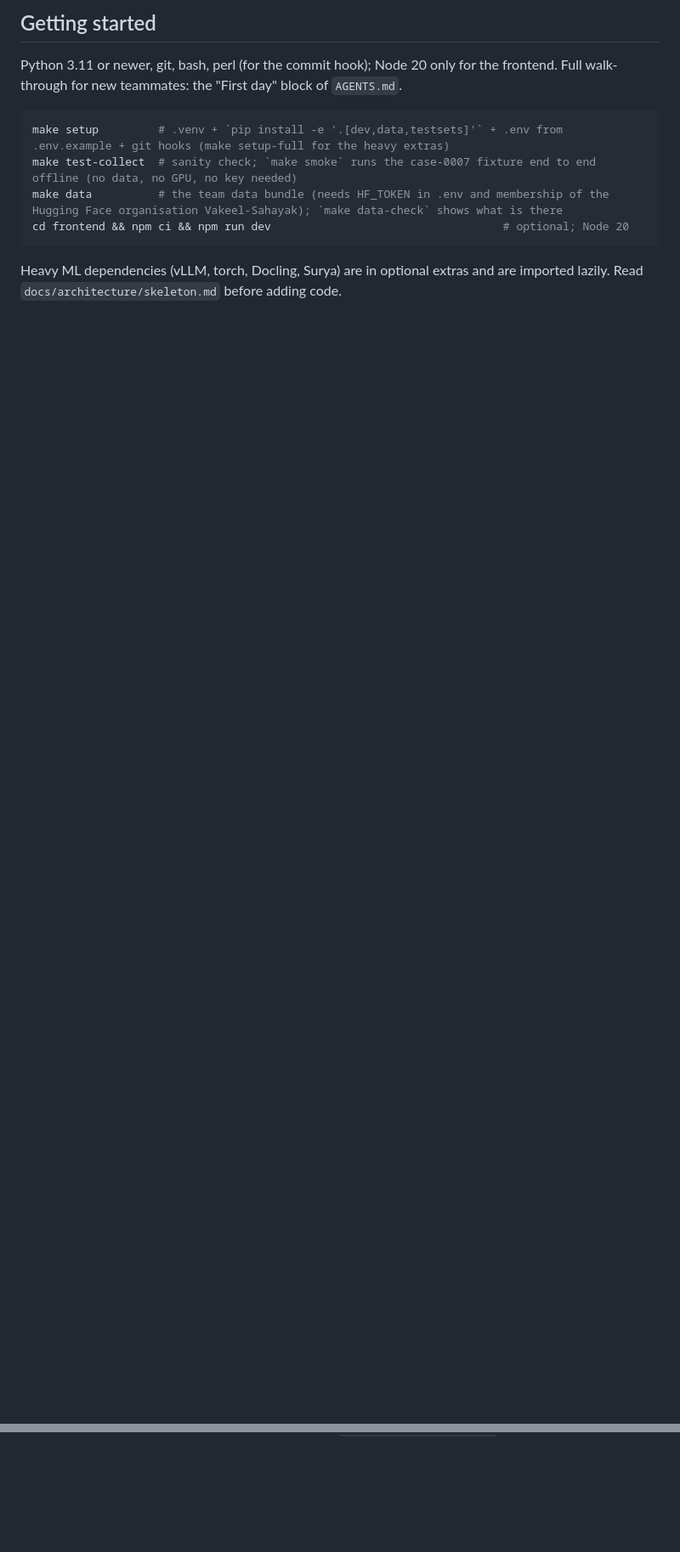
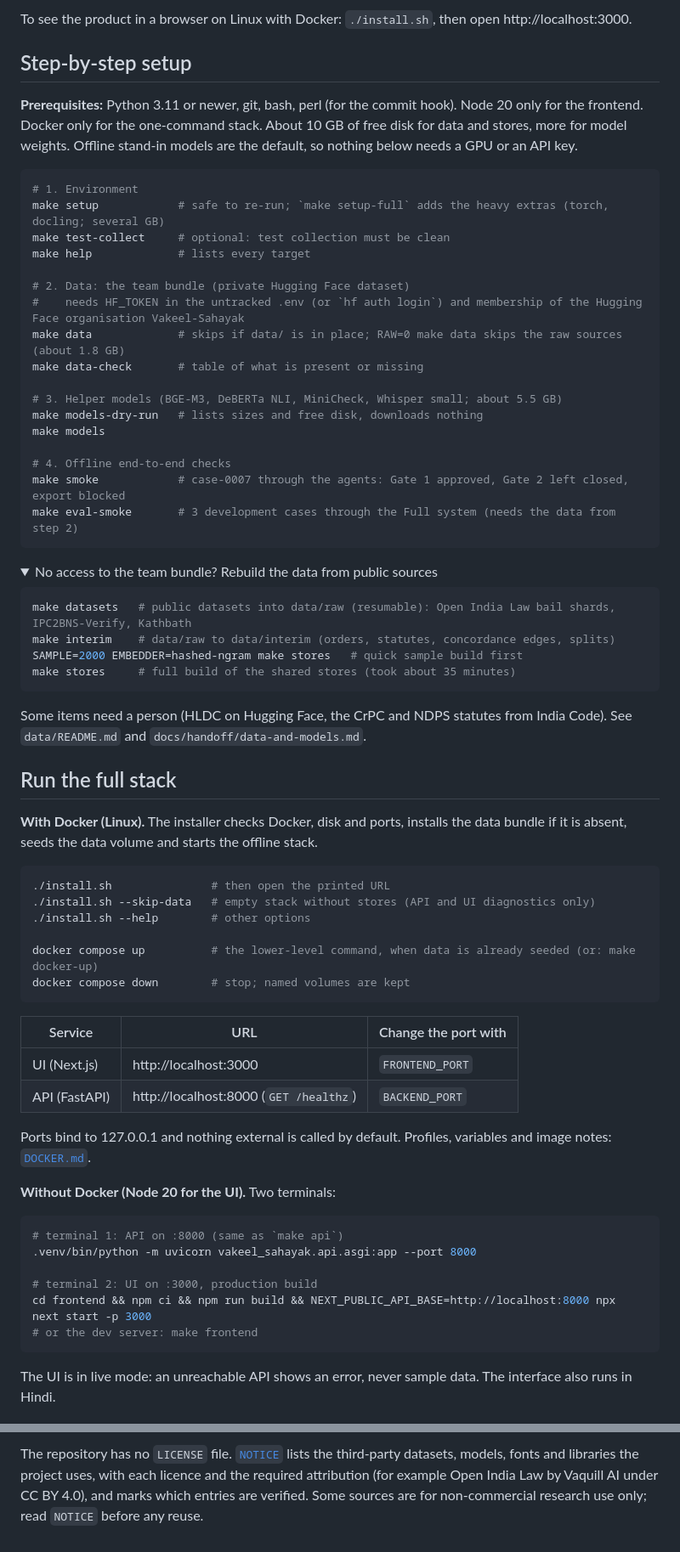
Before and after one commit to vishakkashyapk30/lma-group-project, a Markdown page: README.md, 2 parts joined by grey strips. Shown at 85% size. Rendered like a GitHub page; folded sections open; blank space fills up the shorter version.

Commit message:
README: rewrite with step-by-step run instructions, architecture figure (Figure 1 of the technical report), headline results

````diff
--- a/README.md
+++ b/README.md
@@ -67,14 +70,74 @@ The lawyer approves the dossier and the final draft; nothing is exported without
 ```
 
-## Getting started
+To see the product in a browser on Linux with Docker: `./install.sh`, then open http://localhost:3000.
 
-Python 3.11 or newer, git, bash, perl (for the commit hook); Node 20 only for the frontend. Full walk-through for new teammates: the "First day" block of `AGENTS.md`.
+## Step-by-step setup
+
+**Prerequisites:** Python 3.11 or newer, git, bash, perl (for the commit hook). Node 20 only for the frontend. Docker only for the one-command stack. About 10 GB of free disk for data and stores, more for model weights. Offline stand-in models are the default, so nothing below needs a GPU or an API key.
 
 ```bash
-make setup         # .venv + `pip install -e '.[dev,data,testsets]'` + .env from .env.example + git hooks (make setup-full for the heavy extras)
-make test-collect  # sanity check; `make smoke` runs the case-0007 fixture end to end offline (no data, no GPU, no key needed)
-make data          # the team data bundle (needs HF_TOKEN in .env and membership of the Hugging Face organisation Vakeel-Sahayak); `make data-check` shows what is there
-cd frontend && npm ci && npm run dev                                   # optional; Node 20
+# 1. Environment
+make setup            # safe to re-run; `make setup-full` adds the heavy extras (torch, docling; several GB)
+make test-collect     # optional: test collection must be clean
+make help             # lists every target
+
+# 2. Data: the team bundle (private Hugging Face dataset)
+#    needs HF_TOKEN in the untracked .env (or `hf auth login`) and membership of the Hugging Face organisation Vakeel-Sahayak
+make data             # skips if data/ is in place; RAW=0 make data skips the raw sources (about 1.8 GB)
+make data-check       # table of what is present or missing
+
+# 3. Helper models (BGE-M3, DeBERTa NLI, MiniCheck, Whisper small; about 5.5 GB)
+make models-dry-run   # lists sizes and free disk, downloads nothing
+make models
+
+# 4. Offline end-to-end checks
+make smoke            # case-0007 through the agents: Gate 1 approved, Gate 2 left closed, export blocked
+make eval-smoke       # 3 development cases through the Full system (needs the data from step 2)
 ```
 
-Heavy ML dependencies (vLLM, torch, Docling, Surya) are in optional extras and are imported lazily. Read `docs/architecture/skeleton.md` before adding code.
+<details>
+<summary>No access to the team bundle? Rebuild the data from public sources</summary>
+
+```bash
+make datasets   # public datasets into data/raw (resumable): Open India Law bail shards, IPC2BNS-Verify, Kathbath
+make interim    # data/raw to data/interim (orders, statutes, concordance edges, splits)
+SAMPLE=2000 EMBEDDER=hashed-ngram make stores   # quick sample build first
+make stores     # full build of the shared stores (took about 35 minutes)
+```
+
+Some items need a person (HLDC on Hugging Face, the CrPC and NDPS statutes from India Code). See `data/README.md` and `docs/handoff/data-and-models.md`.
+</details>
+
+## Run the full stack
+
+**With Docker (Linux).** The installer checks Docker, disk and ports, installs the data bundle if it is absent, seeds the data volume and starts the offline stack.
+
+```bash
+./install.sh               # then open the printed URL
+./install.sh --skip-data   # empty stack without stores (API and UI diagnostics only)
+./install.sh --help        # other options
+
+docker compose up          # the lower-level command, when data is already seeded (or: make docker-up)
+docker compose down        # stop; named volumes are kept
+```
+
+| Service | URL | Change the port with |
+|---|---|---|
+| UI (Next.js) | http://localhost:3000 | `FRONTEND_PORT` |
+| API (FastAPI) | http://localhost:8000 (`GET /healthz`) | `BACKEND_PORT` |
+
+Ports bind to 127.0.0.1 and nothing external is called by default. Profiles, variables and image notes: [`DOCKER.md`](DOCKER.md).
+
+**Without Docker (Node 20 for the UI).** Two terminals:
+
+```bash
+# terminal 1: API on :8000 (same as `make api`)
+.venv/bin/python -m uvicorn vakeel_sahayak.api.asgi:app --port 8000
+
+# terminal 2: UI on :3000, production build
+cd frontend && npm ci && npm run build && NEXT_PUBLIC_API_BASE=http://localhost:8000 npx next start -p 3000
+# or the dev server: make frontend
+```
+
+The UI is in live mode: an unreachable API shows an error, never sample data. The interface also runs in Hindi.
+
@@ -111,0 +235 @@ The script needs `pdflatex` (TeX Live). If the diagram source has changed, it al
+The repository has no `LICENSE` file. [`NOTICE`](NOTICE) lists the third-party datasets, models, fonts and libraries the project uses, with each licence and the required attribution (for example Open India Law by Vaquill AI under CC BY 4.0), and marks which entries are verified. Some sources are for non-commercial research use only; read `NOTICE` before any reuse.
````
Also changed, not shown: other parts of README.md (+123 -60 lines), docs/assets/architecture.png (added), 2 other files.
